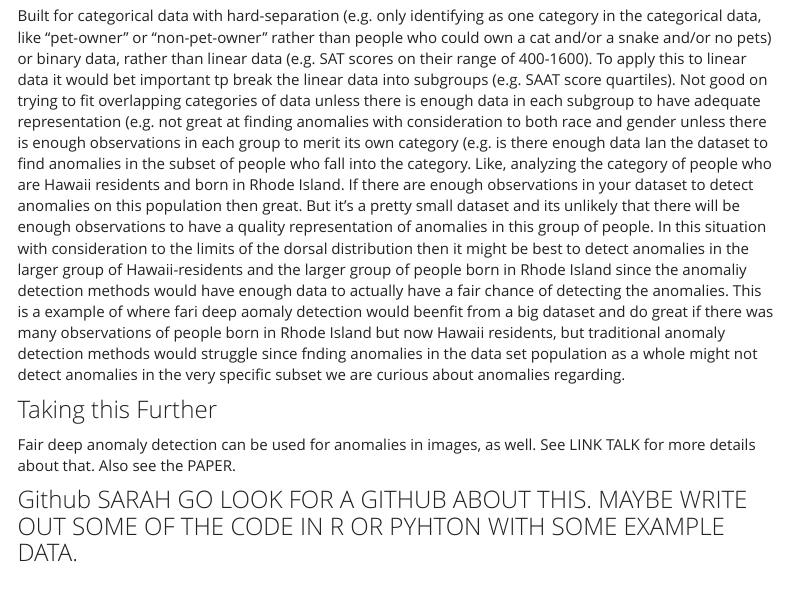
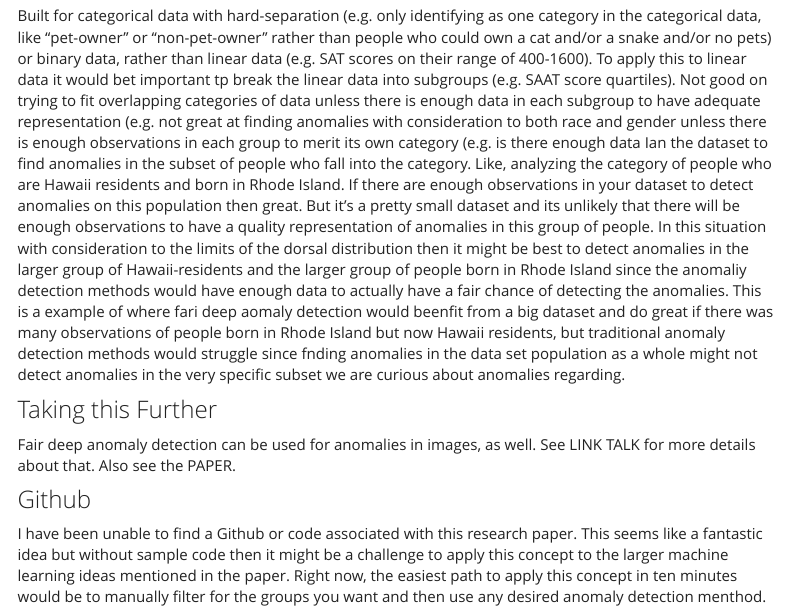
Before and after one commit to SarahGillespie/SG, an R Markdown document (www/blog_post_Alg_Bias_8.Rmd): the page in a window 1100 px wide, from 1960 px down. Rendered offline with R 4.5, knitr and Pandoc, with nearby package versions; menus at the side of the page are left out.

Commit message:
add github details

```diff
--- a/www/blog_post_Alg_Bias_8.Rmd
+++ b/www/blog_post_Alg_Bias_8.Rmd
@@ -47,4 +47,6 @@ Built for categorical data with hard-separation (e.g. only identifying as one ca
 Fair deep anomaly detection can be used for anomalies in images, as well. See LINK TALK for more details about that. Also see the PAPER.
 
 
-### Github SARAH GO LOOK FOR A GITHUB ABOUT THIS. MAYBE WRITE OUT SOME OF THE CODE IN R OR PYHTON WITH SOME EXAMPLE DATA.
+### Github
+
+I have been unable to find a Github or code associated with this research paper. This seems like a fantastic idea but without sample code then it might be a challenge to apply this concept to the larger machine learning ideas mentioned in the paper. Right now, the easiest path to apply this concept in ten minutes would be to manually filter for the groups you want and then use any desired anomaly detection menthod.
```
Also changed, not shown: 1 other file.
